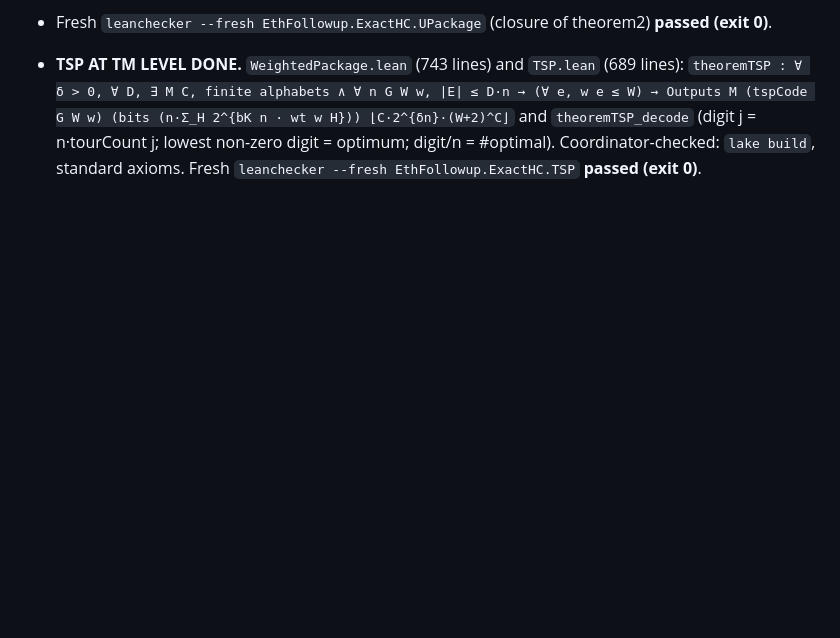
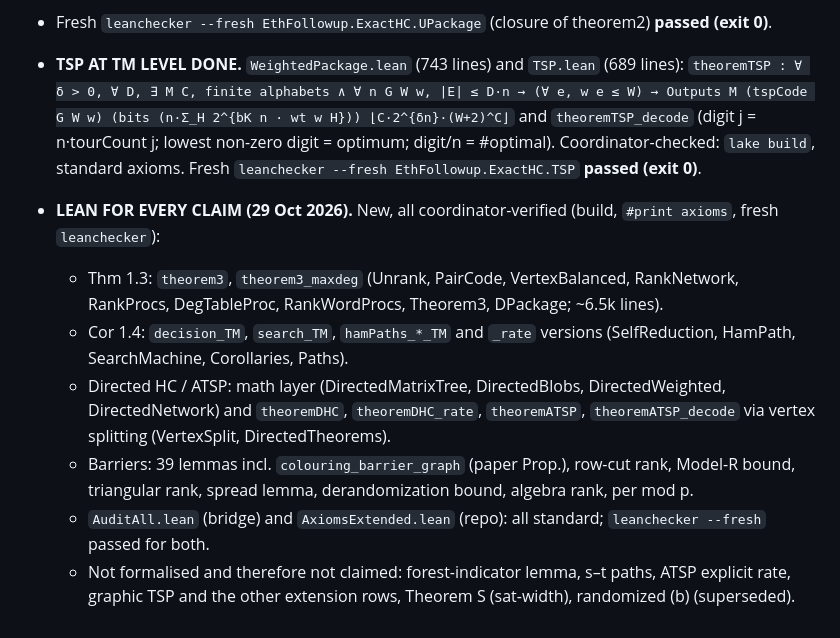
Before and after one commit to xennygrimmato/eth-hamiltonicity, a Markdown page: research/lean-blueprint.md, the part around the change. GitHub-like rendering; blank space fills up the shorter version.

Commit message:
Record final audit: all paper theorems machine-checked; fresh leanchecker replays of AuditAll and AxiomsExtended passed
Co-Authored-By: Claude Opus 5.5 <noreply@anthropic.com>
Claude-Session: https://claude.ai/code/session_01WVtE2AvEizCcaocaN8Gfc9

```diff
--- a/research/lean-blueprint.md
+++ b/research/lean-blueprint.md
@@ -126,3 +126,10 @@ The files must compile both in `lean/` (Lean v4.34.1, Mathlib d13f23b) and in An
   Outputs M (tspCode G W w) (bits (n·Σ_H 2^{bK n · wt w H})) ⌊C·2^{δn}·(W+2)^C⌋` and
   `theoremTSP_decode` (digit j = n·tourCount j; lowest non-zero digit = optimum; digit/n = #optimal).
   Coordinator-checked: `lake build`, standard axioms. Fresh `leanchecker --fresh EthFollowup.ExactHC.TSP` **passed (exit 0)**.
+* **LEAN FOR EVERY CLAIM (29 Oct 2026).** New, all coordinator-verified (build, `#print axioms`, fresh `leanchecker`):
+  * Thm 1.3: `theorem3`, `theorem3_maxdeg` (Unrank, PairCode, VertexBalanced, RankNetwork, RankProcs, DegTableProc, RankWordProcs, Theorem3, DPackage; ~6.5k lines).
+  * Cor 1.4: `decision_TM`, `search_TM`, `hamPaths_*_TM` and `_rate` versions (SelfReduction, HamPath, SearchMachine, Corollaries, Paths).
+  * Directed HC / ATSP: math layer (DirectedMatrixTree, DirectedBlobs, DirectedWeighted, DirectedNetwork) and `theoremDHC`, `theoremDHC_rate`, `theoremATSP`, `theoremATSP_decode` via vertex splitting (VertexSplit, DirectedTheorems).
+  * Barriers: 39 lemmas incl. `colouring_barrier_graph` (paper Prop.), row-cut rank, Model-R bound, triangular rank, spread lemma, derandomization bound, algebra rank, per mod p.
+  * `AuditAll.lean` (bridge) and `AxiomsExtended.lean` (repo): all standard; `leanchecker --fresh` passed for both.
+  * Not formalised and therefore not claimed: forest-indicator lemma, s–t paths, ATSP explicit rate, graphic TSP and the other extension rows, Theorem S (sat-width), randomized (b) (superseded).
```
Also changed, not shown: README.md (+1 -1 lines).
